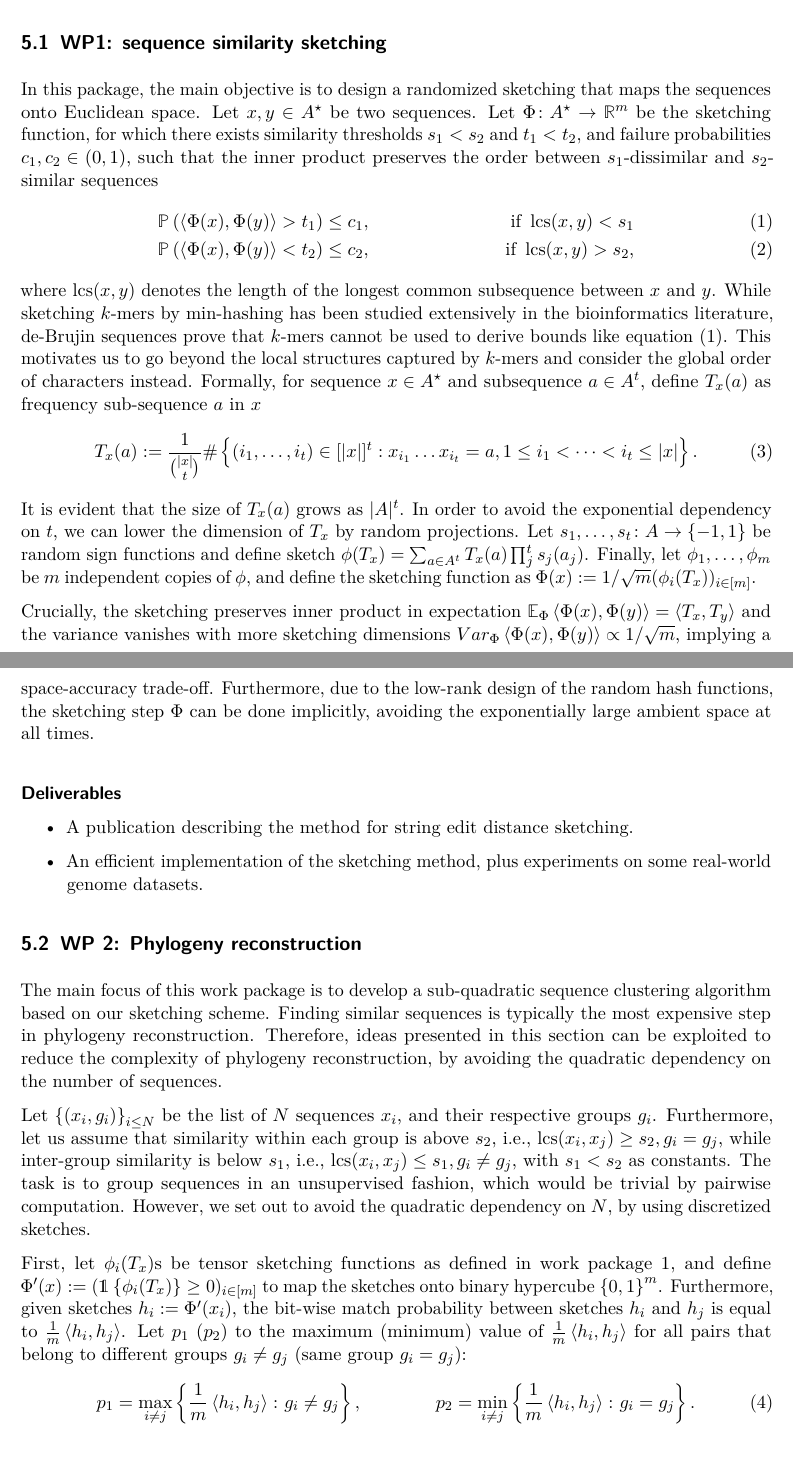
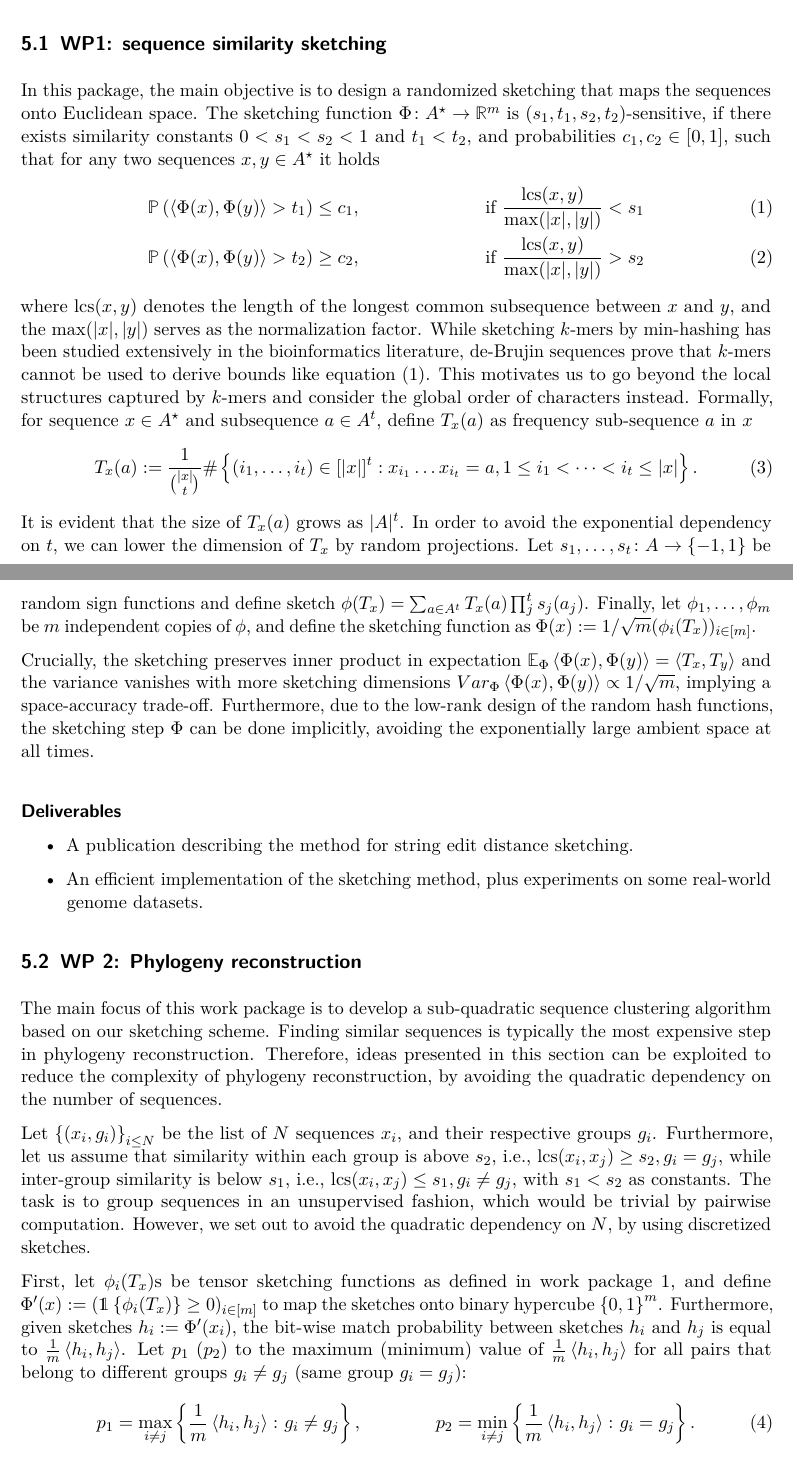
Before and after one commit to ajoudaki/tex-theses-phd-proposal-ajoudaki, a LaTeX document (ResearchPlan.tex, which reads chapters/detailed_work_plan.tex, macros.sty): two parts of pages 6 and 7 of 14, joined at a grey line, cut so that both start at the same text. Compiled offline with pdfLaTeX.

Commit message:
Updates from Overleaf

```diff
--- a/main.tex
+++ b/ResearchPlan.tex
@@ -41,7 +41,7 @@
 
 %% [CUSTOM LW] BibLaTeX
 \usepackage[sorting=none,backend=biber,maxcitenames=1,maxnames=1,firstinits,url=false,isbn=false,eprint=false,doi=false]{biblatex}
-\bibliography{refs}
+\bibliography{references}
 
 %% [CUSTOM LW] IEEEeqnarray
 \usepackage[retainorgcmds]{IEEEtrantools}
--- a/chapters/detailed_work_plan.tex
+++ b/chapters/detailed_work_plan.tex
@@ -2,18 +2,18 @@
 
 \subsection{WP1: sequence similarity sketching}
 In this package, the main objective is to design a randomized sketching that maps the sequences onto Euclidean space.
-Let $x,y\in \abc^\star$ be two sequences. Let $\Phi\colon \abc^\star\to \RR^m$ be the sketching function, for which there exists similarity thresholds $s_1< s_2$ and $t_1 < t_2$, and failure probabilities $c_1,c_2\in(0,1)$, such that the inner product preserves the order between $s_1$-dissimilar and $s_2$-similar sequences
+The sketching function $\Phi\colon \abc^\star\to \RR^m$ is $(s_1,t_1, s_2, t_2)$-sensitive, if there exists similarity constants $0<s_1 < s_2<1$ and $t_1 < t_2$, and probabilities $c_1,c_2\in[0,1]$, such that for any two sequences $x,y\in\abc^\star$ it holds
 \begin{align}
 \label{eq:sk_approx_factor}
-\Prob{\ip{\Phi(x)}{\Phi(y)} > t_1 }\le c_1, && \text{if } \LCS(x,y)< s_1 \\
-\Prob{\ip{\Phi(x)}{\Phi(y)} < t_2 }\le c_2, && \text{if } \LCS(x,y)>s_2,
+\Prob{\ip{\Phi(x)}{\Phi(y)} > t_1 }\le c_1, && \text{if } \frac{\LCS(x,y)}{\max(|x|,|y|)}< s_1  \\
+\Prob{\ip{\Phi(x)}{\Phi(y)} > t_2 }\ge c_2, && \text{if } \frac{\LCS(x,y)}{\max(|x|,|y|)}>s_2
 \end{align}
-where $\LCS(x,y)$ denotes the length of the longest common subsequence between $x$ and $y$.
+where $\LCS(x,y)$ denotes the length of the longest common subsequence between $x$ and $y$, and the $\max(|x|,|y|)$ serves as the normalization factor.
 While sketching $k$-mers by min-hashing has been studied extensively in the bioinformatics literature, de-Brujin sequences prove that $k$-mers cannot be used to derive bounds like equation~\eqref{eq:sk_approx_factor}. This motivates us to go beyond the local structures captured by $k$-mers and consider the global order of characters instead. Formally, for sequence $x\in \abc^\star$ and subsequence $a\in \abc^t$, define $T_x(a)$ as frequency sub-sequence $a$ in $x$
 \begin{align}
- T_x(a):=\frac{1}{\binom{|x|}{t}}\#\Set{(i_1,\dots,i_t)\in[|x|]^t: x_{i_1}\dots x_{i_t}=a, 1\le i_1<\dots<i_t\le |x|}.
+ T_x(a):=\frac{1}{\binom{|x|}{t}}\# \set{(i_1,\dots,i_t)\in[|x|]^t: x_{i_1}\dots x_{i_t}=a, 1\le i_1<\dots<i_t\le |x|}.
 \end{align}
-It is evident that the size of $T_x(a)$ grows as $| \abc|^t$. In order to avoid the exponential dependency on $t$, we can lower the dimension of $T_x$ by random projections. Let $s_1,\dots, s_t\colon \abc\to\Set{-1,1}$ be random sign functions and define sketch $\phi(T_x)=\sum_{a\in \abc^t} T_x(a)\prod_j^t s_j(a_j)$. Finally, let $\phi_1, \dots, \phi_m$ be $m$ independent copies of $\phi$, and define the sketching function as $\Phi(x):=1/\sqrt{m}(\phi_i(T_x))_{i\in[m]}$.
+It is evident that the size of $T_x(a)$ grows as $| \abc|^t$. In order to avoid the exponential dependency on $t$, we can lower the dimension of $T_x$ by random projections. Let $s_1,\dots, s_t\colon \abc\to \set{-1,1}$ be random sign functions and define sketch $\phi(T_x)=\sum_{a\in \abc^t} T_x(a)\prod_j^t s_j(a_j)$. Finally, let $\phi_1, \dots, \phi_m$ be $m$ independent copies of $\phi$, and define the sketching function as $\Phi(x):=1/\sqrt{m}(\phi_i(T_x))_{i\in[m]}$.
 
 Crucially, the sketching preserves inner product in expectation $\EE_\Phi \ip{\Phi(x)}{\Phi(y)} = \ip{T_x}{T_y}$ and the variance vanishes with more sketching dimensions $Var_\Phi \ip{\Phi(x)}{\Phi(y)}\propto 1/\sqrt{m}$, implying a space-accuracy trade-off. Furthermore, due to the low-rank design of the random hash functions, the sketching step $\Phi$ can be done implicitly, avoiding the exponentially large ambient space at all times.
 
@@ -27,14 +27,14 @@ Crucially, the sketching preserves inner product in expectation $\EE_\Phi \ip{\P
 \subsection{WP 2: Phylogeny reconstruction}
 The main focus of this work package is to develop a sub-quadratic sequence clustering algorithm based on our sketching scheme. Finding similar sequences is typically the most expensive step in phylogeny reconstruction. Therefore, ideas presented in this section can be exploited to reduce the complexity of phylogeny reconstruction, by avoiding the quadratic dependency on the number of sequences.
 
-Let $\Set{(x_i,g_i)}_{i\le N}$ be the list of $N$ sequences $x_i$, and their respective groups $g_i$. Furthermore, let us assume that similarity within each group is above $s_2$, i.e., $\LCS(x_i,x_j)\ge s_2, g_i=g_j$, while inter-group similarity is below $s_1$, i.e., $\LCS(x_i, x_j)\le s_1, g_i \neq g_j$, with $s_1 < s_2$ as constants. The task is to group sequences in an unsupervised fashion, which would be trivial by pairwise computation. However, we set out to avoid the quadratic dependency on $N$, by using discretized sketches.
+Let $ \set{(x_i,g_i)}_{i\le N}$ be the list of $N$ sequences $x_i$, and their respective groups $g_i$. Furthermore, let us assume that similarity within each group is above $s_2$, i.e., $\LCS(x_i,x_j)\ge s_2, g_i=g_j$, while inter-group similarity is below $s_1$, i.e., $\LCS(x_i, x_j)\le s_1, g_i \neq g_j$, with $s_1 < s_2$ as constants. The task is to group sequences in an unsupervised fashion, which would be trivial by pairwise computation. However, we set out to avoid the quadratic dependency on $N$, by using discretized sketches.
 
-First, let $\phi_i(T_x)$s be tensor sketching functions as defined in work package 1, and define $\Phi'(x):=(\1\Set{\phi_i(T_x)}\ge 0)_{i\in [m]}$ to map the sketches onto binary hypercube $\Set{0,1}^m$. Furthermore, given sketches $h_i:=\Phi'(x_i)$, the bit-wise match probability between sketches $h_i$ and $h_j$ is equal to $\frac{1}{m}\ip{h_i}{h_j}$. Let $p_1$ ($p_2$) to the maximum (minimum) value of $\frac{1}{m}\ip{h_i}{h_j}$ for all pairs that belong to different groups $g_i\neq g_j$ (same group $g_i = g_j$):
+First, let $\phi_i(T_x)$s be tensor sketching functions as defined in work package 1, and define $\Phi'(x):=(\1 \set{\phi_i(T_x)}\ge 0)_{i\in [m]}$ to map the sketches onto binary hypercube $ \set{0,1}^m$. Furthermore, given sketches $h_i:=\Phi'(x_i)$, the bit-wise match probability between sketches $h_i$ and $h_j$ is equal to $\frac{1}{m}\ip{h_i}{h_j}$. Let $p_1$ ($p_2$) to the maximum (minimum) value of $\frac{1}{m}\ip{h_i}{h_j}$ for all pairs that belong to different groups $g_i\neq g_j$ (same group $g_i = g_j$):
 \begin{align}
 \label{eq:bit_match_prob}
 % \begin{cases}
-p_1=\max_{i\neq j}\Set{\frac{1}{m}\ip{h_i}{h_j}\colon g_i \neq g_j},&&
-p_2=\min_{i\neq j}\Set {\frac{1}{m}\ip{h_i}{h_j} \colon g_i = g_j }.
+p_1=\max_{i\neq j} \set{\frac{1}{m}\ip{h_i}{h_j}\colon g_i \neq g_j},&&
+p_2=\min_{i\neq j} \set {\frac{1}{m}\ip{h_i}{h_j} \colon g_i = g_j }.
 % \end{cases}
 \end{align}
 By boosting the success probability, a sketch size $m:=\Ocal(\log(N))$ suffices for property \eqref{eq:sk_approx_factor} to hold for all $s_i,s_j$ simultaneously, ensuring that $p_1 < p_2$.
--- a/macros.sty
+++ b/macros.sty
@@ -46,8 +46,8 @@
 
 
 
-\newcommand{\Set}[1]{\left\{#1\right\}}
-% \newcommand{\Seqs}{S}
+\newcommand{\set}[1]{\left\{#1\right\}}
+\renewcommand{\Pr}{\PP}
 \def\1{\mathds{1}}
 \newcommand{\indic}[1]{\1\Set{#1}}
 
```
Also changed, not shown: chapters/progress_to_date.tex (+1 -4 lines), references.bib (renamed from refs.bib), ResearchPlan.tex (1 more changed lines), chapters/detailed_work_plan.tex (18 more changed lines).
